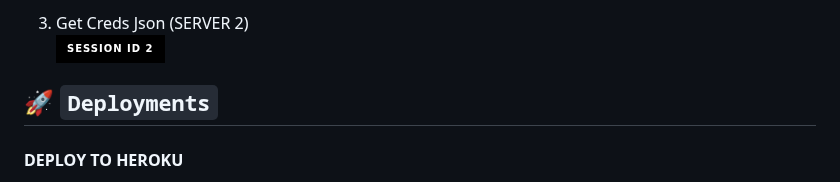
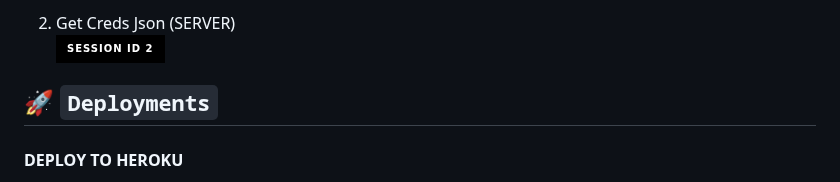
Before and after one commit to posh1103/WALLYJAYTECH-MD, a Markdown page: README.md, the part around one of its changes. Drawn GitHub-style; badges without logos.

```diff
--- a/README.md
+++ b/README.md
@@ -86,5 +83,6 @@ get my bank account details from the above button, you can pay through Buy Me A
 
-2. Get Creds Json (SERVER 2)
+
+2. Get Creds Json (SERVER)
     <br>
 <a href='https://replit.com/@S4SalmanYt/XLICON-V3-PAIRING' target="_blank"><img alt='SESSION ID' src='https://img.shields.io/badge/Session_id_2-100000?style=for-the-badge&logo=scan&logoColor=white&labelColor=black&color=black'/></a>
 
```
Also changed, not shown: other parts of README.md (+0 -3 lines).
